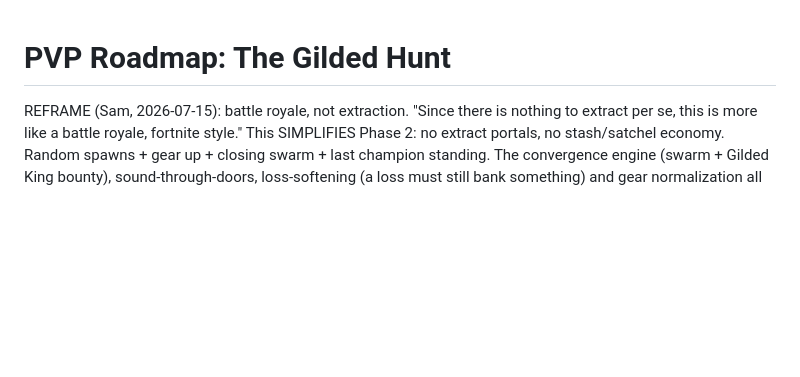
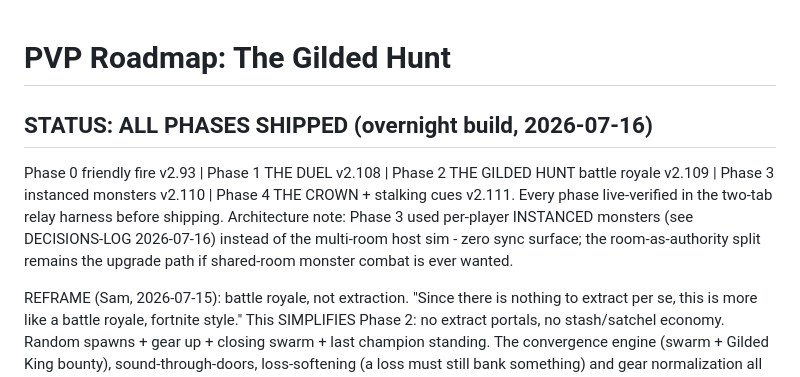
Before and after one commit to Goofproof/gilded-king, a Markdown page: PVP-ROADMAP.md, the part around the change. Drawn GitHub-style; blank space fills up the shorter version.

Commit message:
PVP-ROADMAP: all phases shipped overnight [skip-notes]
Co-Authored-By: Claude Fable 5 <noreply@anthropic.com>

```diff
--- a/PVP-ROADMAP.md
+++ b/PVP-ROADMAP.md
@@ -1,4 +1,13 @@
 # PVP Roadmap: The Gilded Hunt
+
+## STATUS: ALL PHASES SHIPPED (overnight build, 2026-07-16)
+Phase 0 friendly fire v2.93 | Phase 1 THE DUEL v2.108 | Phase 2 THE GILDED HUNT
+battle royale v2.109 | Phase 3 instanced monsters v2.110 | Phase 4 THE CROWN +
+stalking cues v2.111. Every phase live-verified in the two-tab relay harness before
+shipping. Architecture note: Phase 3 used per-player INSTANCED monsters (see
+DECISIONS-LOG 2026-07-16) instead of the multi-room host sim - zero sync surface;
+the room-as-authority split remains the upgrade path if shared-room monster combat
+is ever wanted.
 
 REFRAME (Sam, 2026-07-15): battle royale, not extraction. "Since there is nothing to
 extract per se, this is more like a battle royale, fortnite style." This SIMPLIFIES
```
